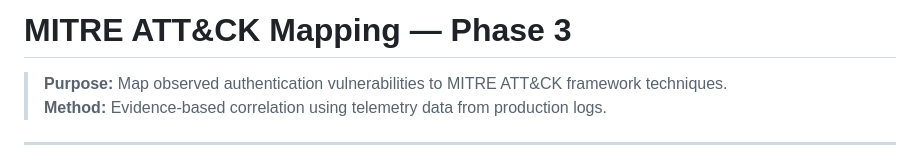
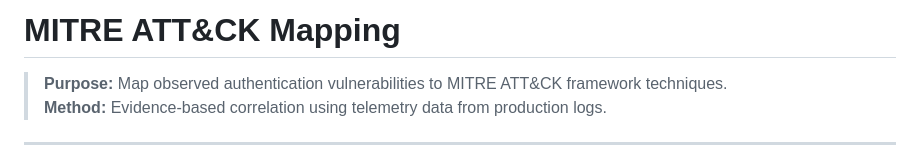
Before and after one commit to ReginaldBell/vulnerable-auth-detection-lab, a Markdown page: MITRE-MAPPING.md, the part around the change. GitHub-like rendering.

```diff
--- a/MITRE-MAPPING.md
+++ b/MITRE-MAPPING.md
@@ -1,4 +1,4 @@
-# MITRE ATT&CK Mapping — Phase 3
+# MITRE ATT&CK Mapping
 
 > **Purpose:** Map observed authentication vulnerabilities to MITRE ATT&CK framework techniques.
 > **Method:** Evidence-based correlation using telemetry data from production logs.
```
